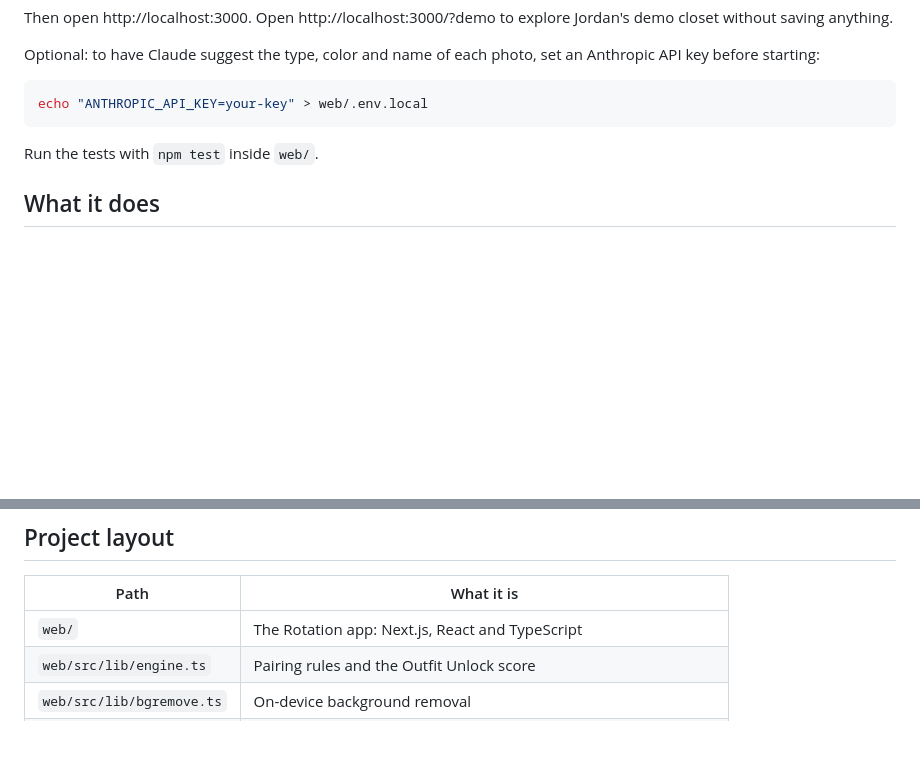
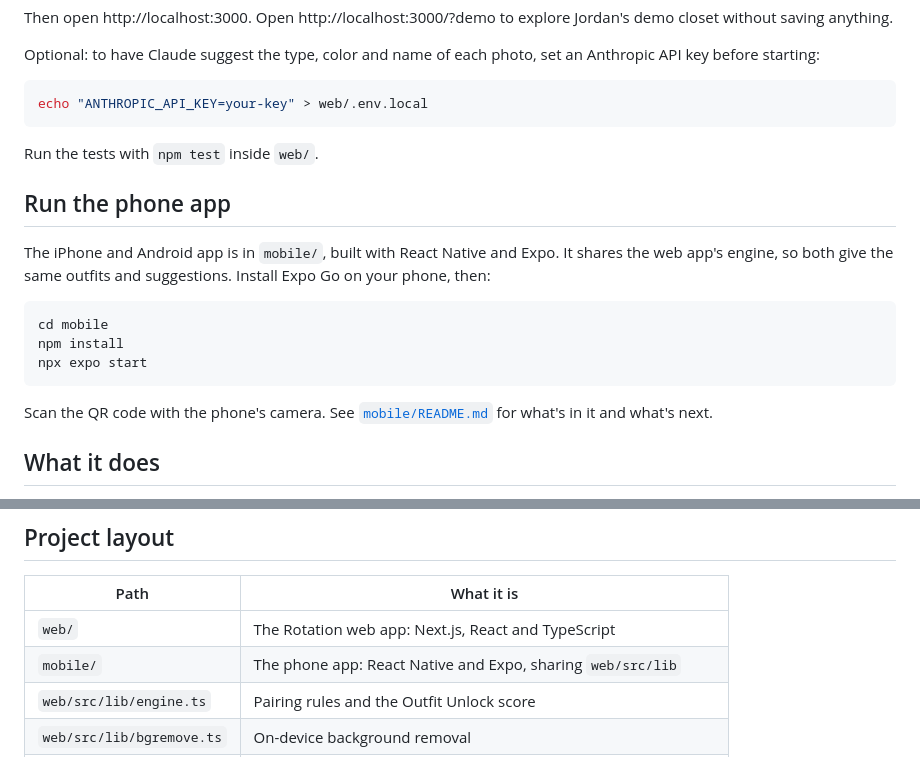
Before and after one commit to dango-design/rotation, a Markdown page: README.md, 2 parts joined by grey strips. Rendered like a GitHub page; blank space fills up the shorter version.

Commit message:
docs: decision 009, build the phone app in React Native

````diff
--- a/README.md
+++ b/README.md
@@ -24,6 +24,18 @@ echo "ANTHROPIC_API_KEY=your-key" > web/.env.local
 
 Run the tests with `npm test` inside `web/`.
 
+## Run the phone app
+
+The iPhone and Android app is in `mobile/`, built with React Native and Expo. It shares the web app's engine, so both give the same outfits and suggestions. Install Expo Go on your phone, then:
+
+```bash
+cd mobile
+npm install
+npx expo start
+```
+
+Scan the QR code with the phone's camera. See [`mobile/README.md`](mobile/README.md) for what's in it and what's next.
+
 ## What it does
 
 - **Today:** plan each day's outfit piece by piece from what you own. Each step suggests the pieces that go with what you've picked, suit a casual, work or dressy day and the live forecast for your city, and haven't been worn this week. Sort any step by least or most worn, recently added or name. Pick any day in the week strip to plan it or log what you wore; one piece is enough. Or tap Surprise me.
@@ -47,7 +59,8 @@ With the demo closet (30 pieces from 16 stores, dresses and a skirt alongside je
 
 | Path | What it is |
 | --- | --- |
-| `web/` | The Rotation app: Next.js, React and TypeScript |
+| `web/` | The Rotation web app: Next.js, React and TypeScript |
+| `mobile/` | The phone app: React Native and Expo, sharing `web/src/lib` |
 | `web/src/lib/engine.ts` | Pairing rules and the Outfit Unlock score |
 | `web/src/lib/bgremove.ts` | On-device background removal |
 | `web/src/app/api/` | Server routes for photo tagging (Claude) and reading product links |
````
Also changed, not shown: docs/process/README.md (+1 -0 lines), 1 other file.
